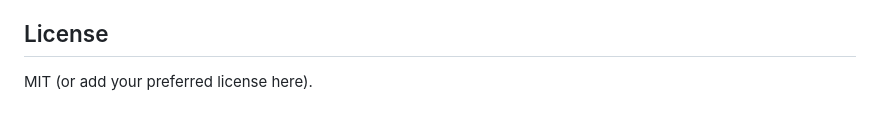
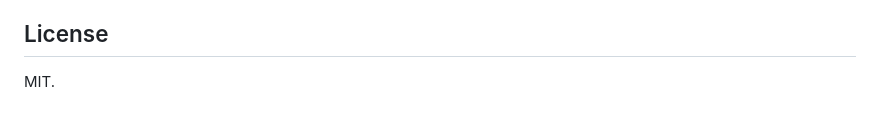
Before and after one commit to Mimox98/project_Mirco_Reddit-Reddut-, a Markdown page: README.md, the part around the change. GitHub-like rendering.

```diff
--- a/README.md
+++ b/README.md
@@ -229,4 +229,4 @@ Because the free DB can reset, keep seed data handy and don’t rely on persiste
 
 ## License
 
-MIT (or add your preferred license here).
+MIT.
```
